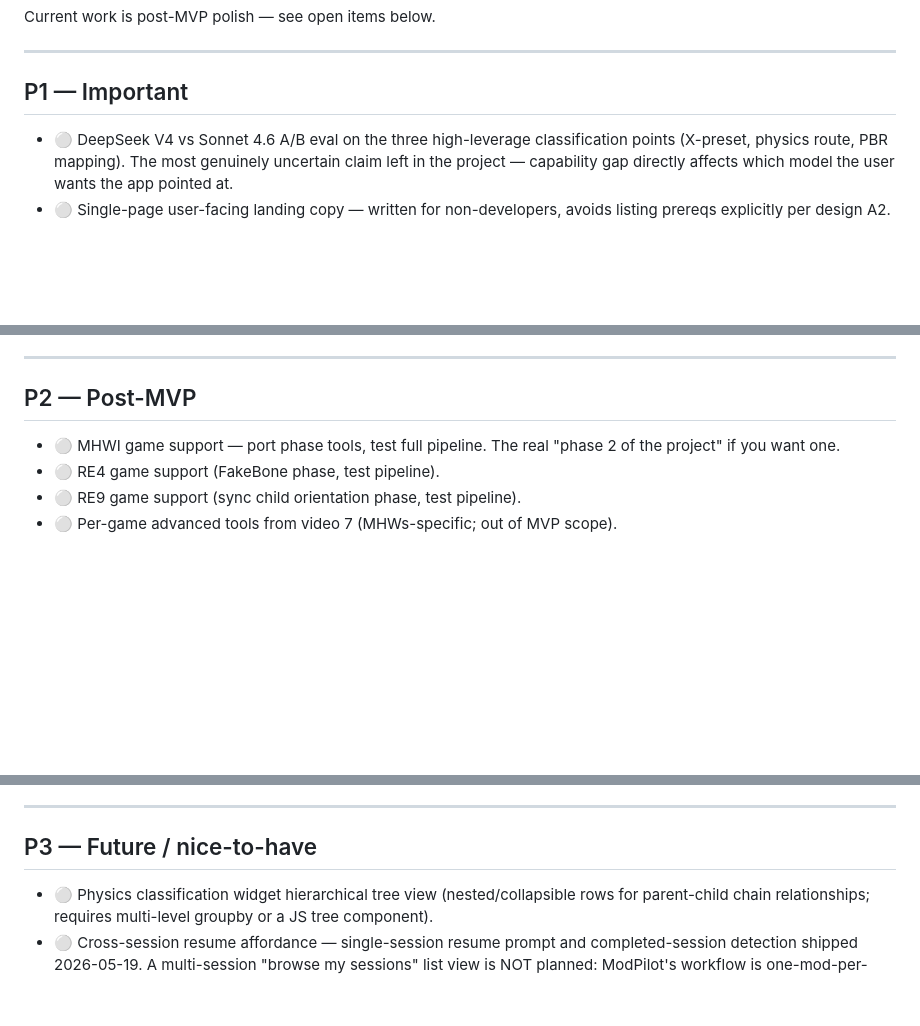
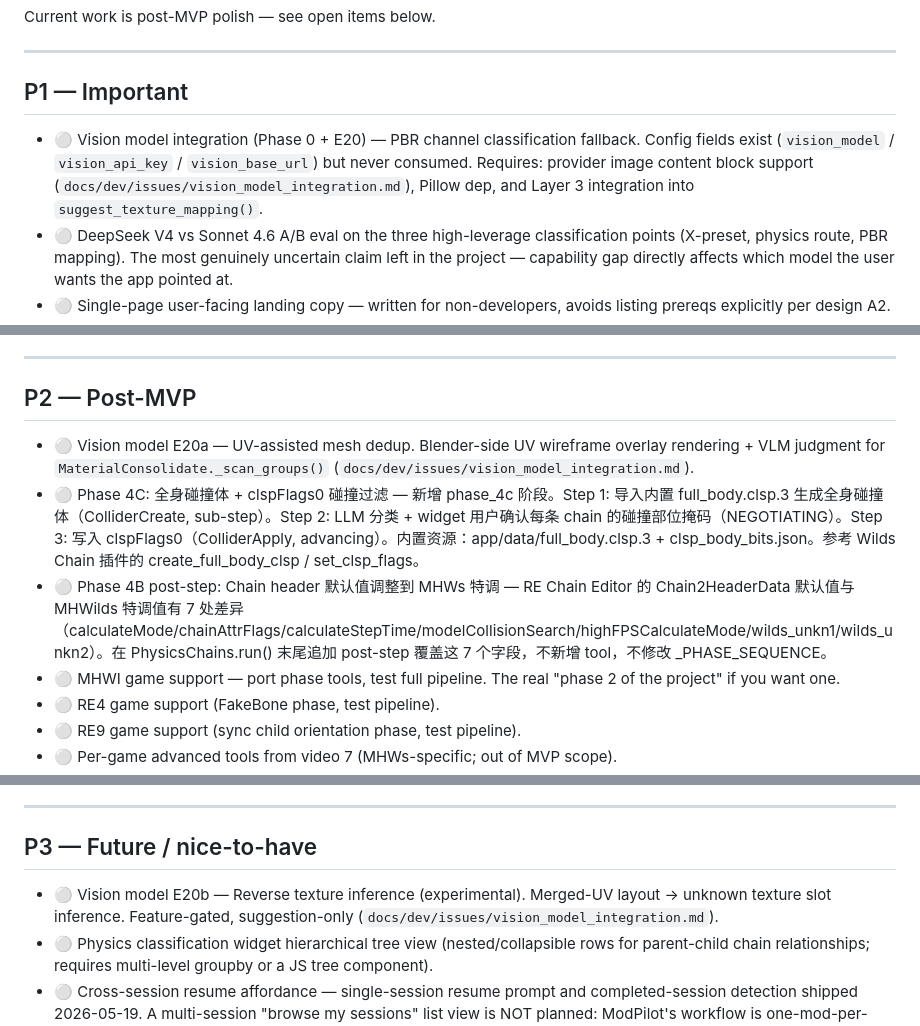
Before and after one commit to Dimcirui/REE-ModPilot, a Markdown page: docs/dev/backlog.md, 3 parts joined by grey strips. Rendered like a GitHub page; blank space fills up the shorter version.

Commit message:
backlog update

```diff
--- a/docs/dev/backlog.md
+++ b/docs/dev/backlog.md
@@ -25,6 +25,7 @@ Current work is post-MVP polish — see open items below.
 
 ## P1 — Important
 
+- ⚪ Vision model integration (Phase 0 + E20) — PBR channel classification fallback. Config fields exist (`vision_model` / `vision_api_key` / `vision_base_url`) but never consumed. Requires: provider image content block support (`docs/dev/issues/vision_model_integration.md`), Pillow dep, and Layer 3 integration into `suggest_texture_mapping()`.
 - ⚪ DeepSeek V4 vs Sonnet 4.6 A/B eval on the three high-leverage classification points (X-preset, physics route, PBR mapping). The most genuinely uncertain claim left in the project — capability gap directly affects which model the user wants the app pointed at.
 - ⚪ Single-page user-facing landing copy — written for non-developers, avoids listing prereqs explicitly per design A2.
 - ⚪ Toolkit dependency preflight check — surface missing/disabled Blender addons before a run instead of silently 500ing mid-phase. New `GET /app/toolkit_status` route probes Blender once via a single `execute_code` round-trip (checks `bpy.context.preferences.addons` keys + `hasattr(bpy.ops, ...)` for critical operators) and returns per-tool status `{id, label, status}` where `status ∈ {present, disabled, missing}` so the UI distinguishes "not installed" from "installed but disabled" (the common post-Blender-upgrade case). Required set: Modding-Toolkit / Modder-Batch-Tool / RE Mesh Editor / MHW Model Editor / RE Chain Editor / blender-mcp. Frontend: small panel on the session-config form auto-loaded when the form mounts + a manual "Re-check" button; results cached for the session. Critical-tool gate: form's Start button disabled if any `critical=true` tool isn't `present`, with the offending row(s) highlighted and an inline link to the install doc.
@@ -34,6 +35,9 @@ Current work is post-MVP polish — see open items below.
 
 ## P2 — Post-MVP
 
+- ⚪ Vision model E20a — UV-assisted mesh dedup. Blender-side UV wireframe overlay rendering + VLM judgment for `MaterialConsolidate._scan_groups()` (`docs/dev/issues/vision_model_integration.md`).
+- ⚪ Phase 4C: 全身碰撞体 + clspFlags0 碰撞过滤 — 新增 phase_4c 阶段。Step 1: 导入内置 full_body.clsp.3 生成全身碰撞体（ColliderCreate, sub-step）。Step 2: LLM 分类 + widget 用户确认每条 chain 的碰撞部位掩码（NEGOTIATING）。Step 3: 写入 clspFlags0（ColliderApply, advancing）。内置资源：app/data/full_body.clsp.3 + clsp_body_bits.json。参考 Wilds Chain 插件的 create_full_body_clsp / set_clsp_flags。
+- ⚪ Phase 4B post-step: Chain header 默认值调整到 MHWs 特调 — RE Chain Editor 的 Chain2HeaderData 默认值与 MHWilds 特调值有 7 处差异（calculateMode/chainAttrFlags/calculateStepTime/modelCollisionSearch/highFPSCalculateMode/wilds_unkn1/wilds_unkn2）。在 PhysicsChains.run() 末尾追加 post-step 覆盖这 7 个字段，不新增 tool，不修改 _PHASE_SEQUENCE。
 - ⚪ MHWI game support — port phase tools, test full pipeline. The real "phase 2 of the project" if you want one.
 - ⚪ RE4 game support (FakeBone phase, test pipeline).
 - ⚪ RE9 game support (sync child orientation phase, test pipeline).
@@ -48,6 +52,7 @@ Current work is post-MVP polish — see open items below.
 
 ## P3 — Future / nice-to-have
 
+- ⚪ Vision model E20b — Reverse texture inference (experimental). Merged-UV layout → unknown texture slot inference. Feature-gated, suggestion-only (`docs/dev/issues/vision_model_integration.md`).
 - ⚪ Physics classification widget hierarchical tree view (nested/collapsible rows for parent-child chain relationships; requires multi-level groupby or a JS tree component).
 - ⚪ Cross-session resume affordance — single-session resume prompt and completed-session detection shipped 2026-05-19. A multi-session "browse my sessions" list view is NOT planned: ModPilot's workflow is one-mod-per-pipeline, parallel sessions are unlikely. Revisit only if real usage shows demand.
 - ⚪ Tool retrieval / Content RAG upgrade if `plan.md` grows large (C11 留的口子).
```
